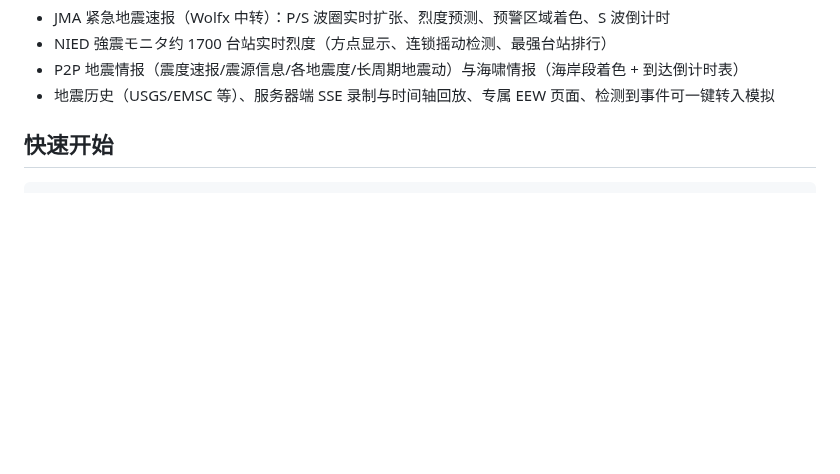
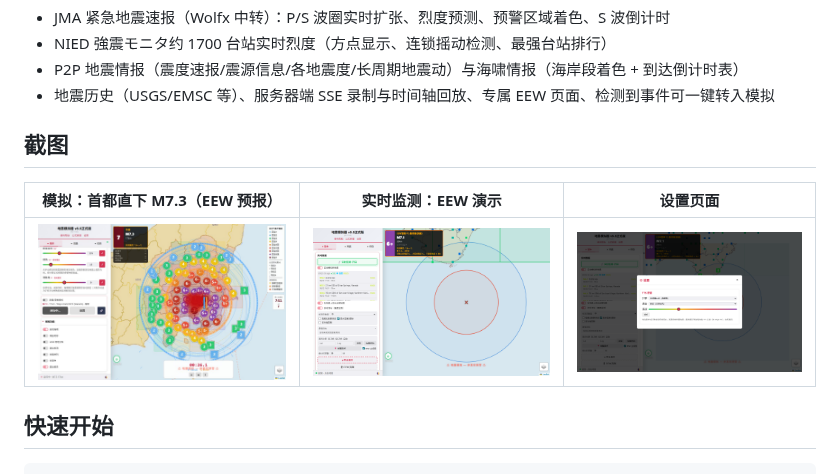
Before and after one commit to Dongwu259/open_quake_sim, a Markdown page: README.md, the part around one of its changes. Rendered like a GitHub page; pictures changed too: docs/screenshots/eew-demo.png (added), docs/screenshots/settings.png (added), docs/screenshots/sim-tokyo.jpg (added); blank space fills up the shorter version.

```diff
--- a/README.md
+++ b/README.md
@@ -23,6 +23,12 @@
 - NIED 強震モニタ约 1700 台站实时烈度（方点显示、连锁摇动检测、最强台站排行）
 - P2P 地震情报（震度速报/震源信息/各地震度/长周期地震动）与海啸情报（海岸段着色 + 到达倒计时表）
 - 地震历史（USGS/EMSC 等）、服务器端 SSE 录制与时间轴回放、专属 EEW 页面、检测到事件可一键转入模拟
+
+## 截图
+
+| 模拟：首都直下 M7.3（EEW 预报） | 实时监测：EEW 演示 | 设置页面 |
+|---|---|---|
+| ![首都直下 M7.3 模拟](docs/screenshots/sim-tokyo.jpg) | ![实时监测 EEW 演示](docs/screenshots/eew-demo.png) | ![设置页面](docs/screenshots/settings.png) |
 
 ## 快速开始
 
```
Also changed, not shown: other parts of README.md (+1 -1 lines), .github/ISSUE_TEMPLATE/bug_report.md (added, +26 -0 lines), .github/ISSUE_TEMPLATE/feature_request.md (added, +15 -0 lines), CHANGELOG.md (added, +21 -0 lines), CONTRIBUTING.md (added, +37 -0 lines), README_EN.md (+7 -1 lines).
